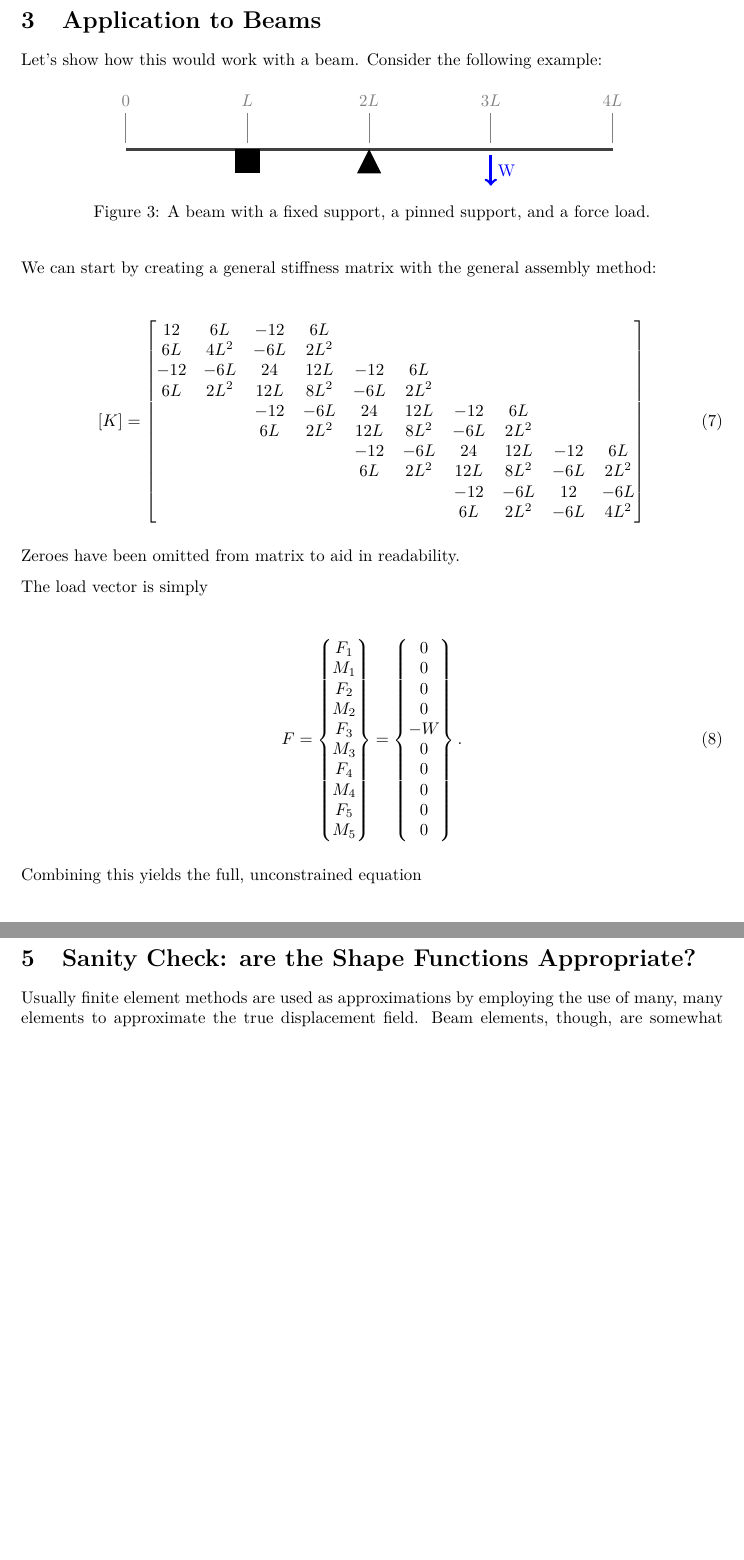
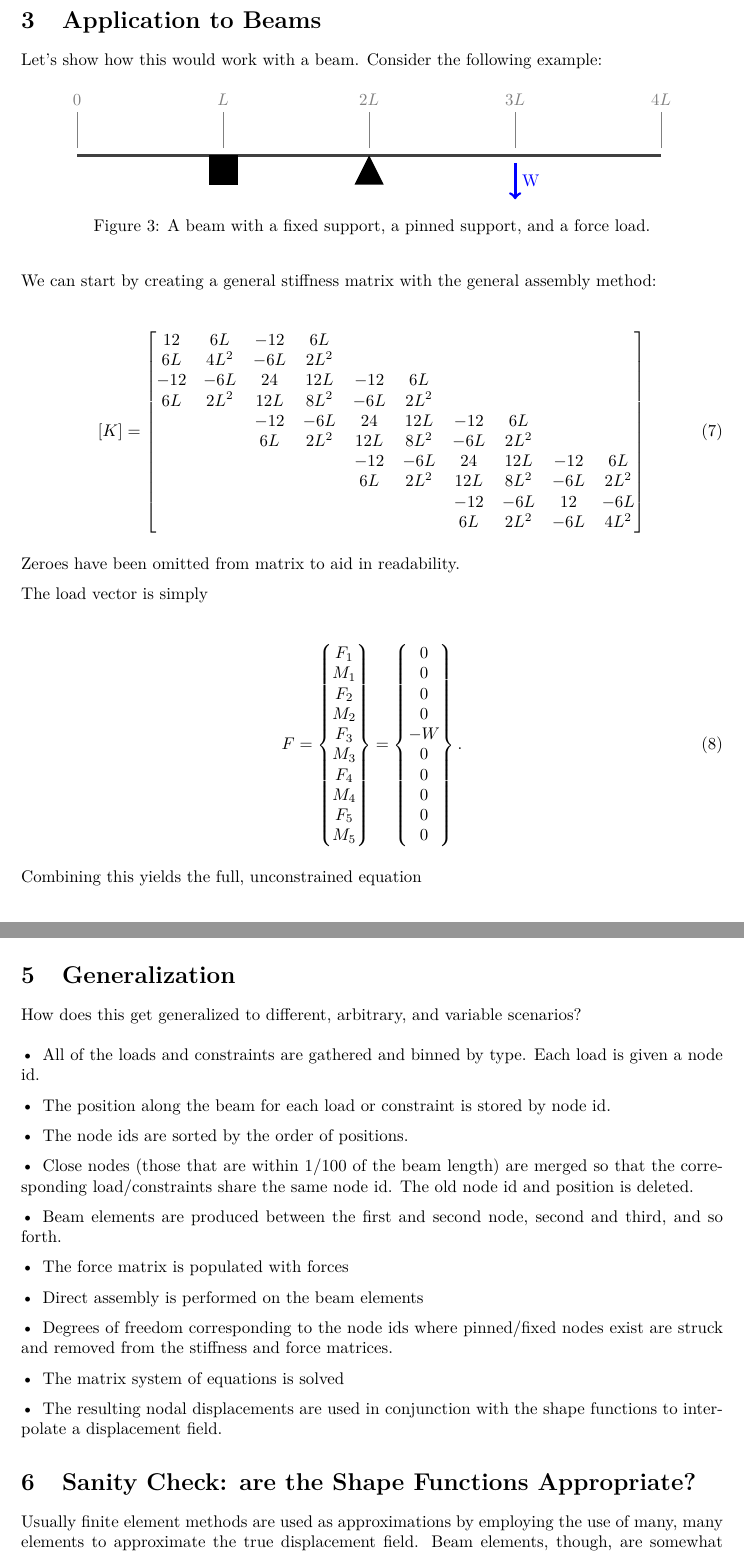
Before and after one commit to Thaddeus-Maximus/everycalc, a LaTeX paper (docs/beamcalc.tex): two parts of pages 3 and 7 of 9 before the commit and two parts of pages 3 and 6 of 9 after it, joined at a grey line, cut so that both start at the same text, the shorter picture padded with empty space. Compiled offline with pdfLaTeX.

Commit message:
beam calc generalization wrote up

```diff
--- a/docs/beamcalc.tex
+++ b/docs/beamcalc.tex
@@ -211,7 +211,7 @@
 	Let's show how this would work with a beam. Consider the following example:
 
 	\begin{figure}[H]
-	\begin{tikzpicture}[x=1.0in,y=1.0in]
+	\begin{tikzpicture}[x=1.2in,y=1.2in]
 		\draw[gray] (0, 0.05) -- (0, 0.3) node[pos=1, above]{$0$};
 		\draw[gray] (1, 0.05) -- (1, 0.3) node[pos=1, above]{$L$};
 		\draw[gray] (2, 0.05) -- (2, 0.3) node[pos=1, above]{$2L$};
@@ -510,7 +509,22 @@
 		\end{Bmatrix}^T
 	\end{align}
 
-	\newpage
+	\section{Generalization}
+	How does this get generalized to different, arbitrary, and variable scenarios?
+
+	\begin{asparaitem}
+		\item All of the loads and constraints are gathered and binned by type. Each load is given a node id.
+		\item The position along the beam for each load or constraint is stored by node id.
+		\item The node ids are sorted by the order of positions.
+		\item Close nodes (those that are within 1/100 of the beam length) are merged so that the corresponding load/constraints share the same node id. The old node id and position is deleted.
+		\item Beam elements are produced between the first and second node, second and third, and so forth.
+		\item The force matrix is populated with forces
+		\item Direct assembly is performed on the beam elements
+		\item Degrees of freedom corresponding to the node ids where pinned/fixed nodes exist are struck and removed from the stiffness and force matrices.
+		\item The matrix system of equations is solved
+		\item The resulting nodal displacements are used in conjunction with the shape functions to interpolate a displacement field.
+	\end{asparaitem}
+
 	\section{Sanity Check: are the Shape Functions Appropriate?}
 
 	Usually finite element methods are used as approximations by employing the use of many, many elements to approximate the true displacement field. Beam elements, though, are somewhat unique in that \textit{under certain circumstances} they will model the underlying diplacement field exactly. Let's return to Euler-Bernoulli beam theory. This theory states that the displacement field $q$ can be represented as
```
Also changed, not shown: docs/beamcalc-pics.pdf, docs/beamcalc.pdf, docs/beamcalc.tex (5 more changed lines).
